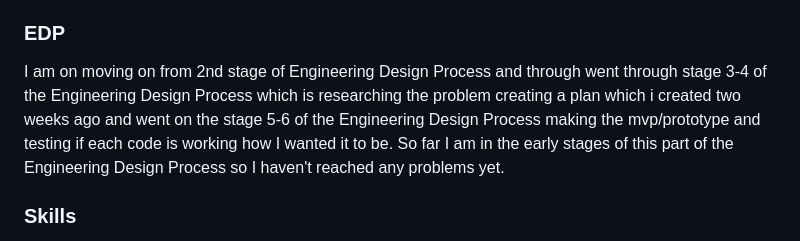
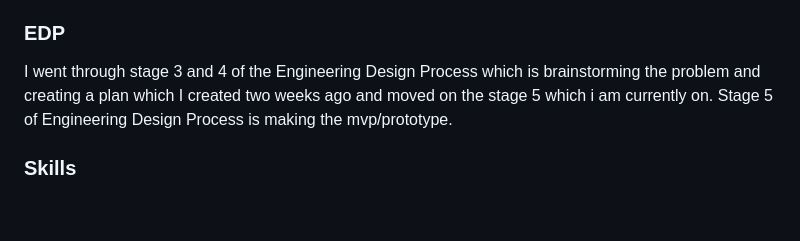
Before and after one commit to keithh9704/sep11-freedom-project, a Markdown page: blog/entry04.md, the part around the change. Rendered like a GitHub page; blank space fills up the shorter version.

Commit message:
Reworded my EDP

````diff
--- a/blog/entry04.md
+++ b/blog/entry04.md
@@ -127,7 +127,7 @@ player.onGround((ghost) => {
 ```
 You can make a special effect when you defeat the enemy with a kaboom display on where the ghost was defeated and/or make a sound when the enemy is defeated.
 ### EDP
-I am on moving on from 2nd stage of Engineering Design Process and through went through stage 3-4 of the Engineering Design Process which is researching the problem creating a plan which i created two weeks ago and went on the stage 5-6 of the Engineering Design Process making the mvp/prototype and testing if each code is working how I wanted it to be. So far I am in the early stages of this part of the Engineering Design Process so I haven't reached any problems yet.
+I went through stage 3 and 4 of the Engineering Design Process which is brainstorming the problem and creating a plan which I created two weeks ago and moved on the stage 5 which i am currently on. Stage 5 of Engineering Design Process is making the mvp/prototype.
 ### Skills
 Over the time between my last entry and this entry I strengthened my idea on how to decompose/break my mvp and creating deadlines for myself so I can manage my time
 #### Decomposing My MVP
````
